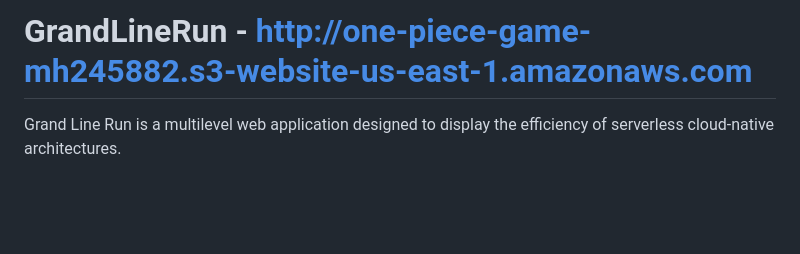
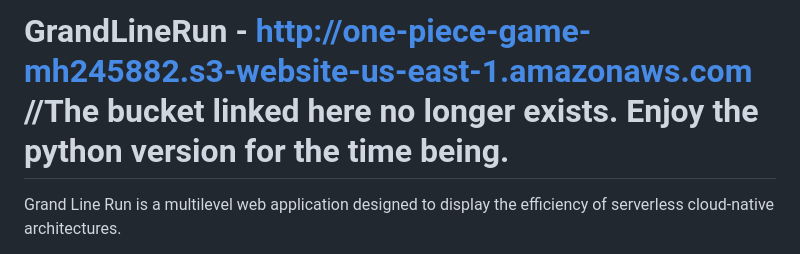
Before and after one commit to MohamadAl-Shanti/GrandLineRun, a Markdown page: README.md, the part around the change. Drawn GitHub-style; blank space fills up the shorter version.

Commit message:
Revise README to reflect bucket status and alternatives
Updated the README to indicate that the linked bucket no longer exists and suggested using the Python version.

```diff
--- a/README.md
+++ b/README.md
@@ -1,4 +1,4 @@
-# GrandLineRun - http://one-piece-game-mh245882.s3-website-us-east-1.amazonaws.com
+# GrandLineRun - http://one-piece-game-mh245882.s3-website-us-east-1.amazonaws.com //The bucket linked here no longer exists. Enjoy the python version for the time being.
 Grand Line Run is a multilevel web application designed to display the efficiency of serverless cloud-native architectures.
 
 1. Project Overview:
```
